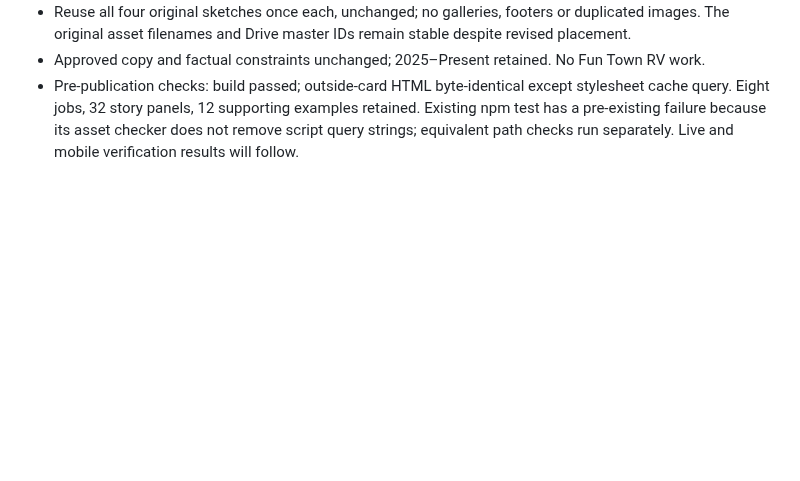
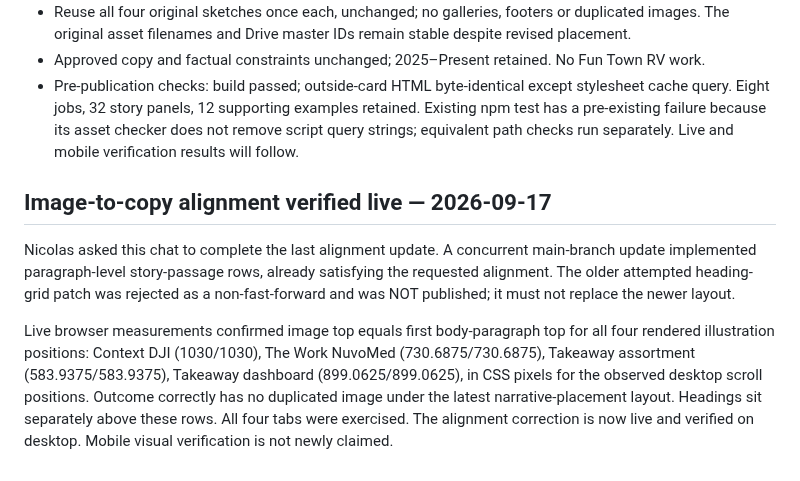
Before and after one commit to ng549/ndgcv, a Markdown page: CV-CANONICAL.md, the part around the change. Rendered like a GitHub page; blank space fills up the shorter version.

Commit message:
Record verified live alignment of More Margin images to body copy

```diff
--- a/CV-CANONICAL.md
+++ b/CV-CANONICAL.md
@@ -186,3 +186,9 @@ Implemented after reading current main, based on 3a404533cfb54938af1ee1b5b37c5c5
 - Reuse all four original sketches once each, unchanged; no galleries, footers or duplicated images. The original asset filenames and Drive master IDs remain stable despite revised placement.
 - Approved copy and factual constraints unchanged; 2025–Present retained. No Fun Town RV work.
 - Pre-publication checks: build passed; outside-card HTML byte-identical except stylesheet cache query. Eight jobs, 32 story panels, 12 supporting examples retained. Existing npm test has a pre-existing failure because its asset checker does not remove script query strings; equivalent path checks run separately. Live and mobile verification results will follow.
+
+## Image-to-copy alignment verified live — 2026-09-17
+
+Nicolas asked this chat to complete the last alignment update. A concurrent main-branch update implemented paragraph-level story-passage rows, already satisfying the requested alignment. The older attempted heading-grid patch was rejected as a non-fast-forward and was NOT published; it must not replace the newer layout.
+
+Live browser measurements confirmed image top equals first body-paragraph top for all four rendered illustration positions: Context DJI (1030/1030), The Work NuvoMed (730.6875/730.6875), Takeaway assortment (583.9375/583.9375), Takeaway dashboard (899.0625/899.0625), in CSS pixels for the observed desktop scroll positions. Outcome correctly has no duplicated image under the latest narrative-placement layout. Headings sit separately above these rows. All four tabs were exercised. The alignment correction is now live and verified on desktop. Mobile visual verification is not newly claimed.
```
